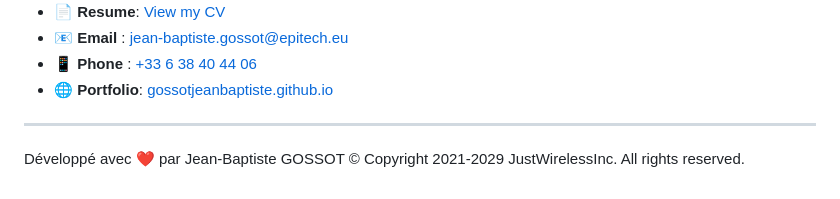
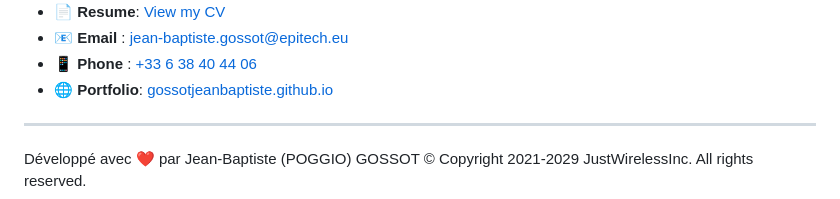
Before and after one commit to gossotjeanbaptiste/gossotjeanbaptiste.github.io, a Markdown page: README.md, the part around the change. Rendered like a GitHub page.

```diff
--- a/README.md
+++ b/README.md
@@ -146,5 +146,5 @@ This portfolio was created to:
 
 ---
 
-Développé avec ❤️ par Jean-Baptiste GOSSOT
+Développé avec ❤️ par Jean-Baptiste (POGGIO) GOSSOT
 © Copyright 2021-2029 JustWirelessInc. All rights reserved.
```
